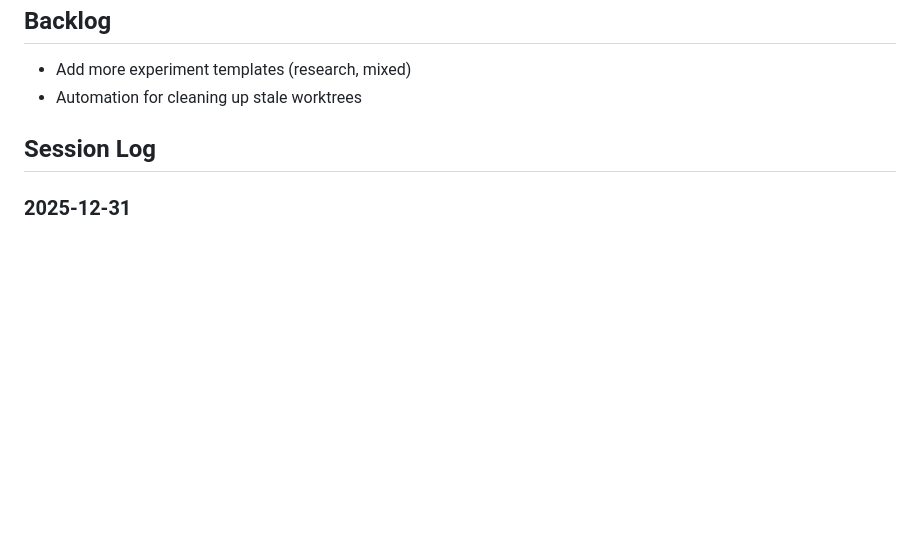
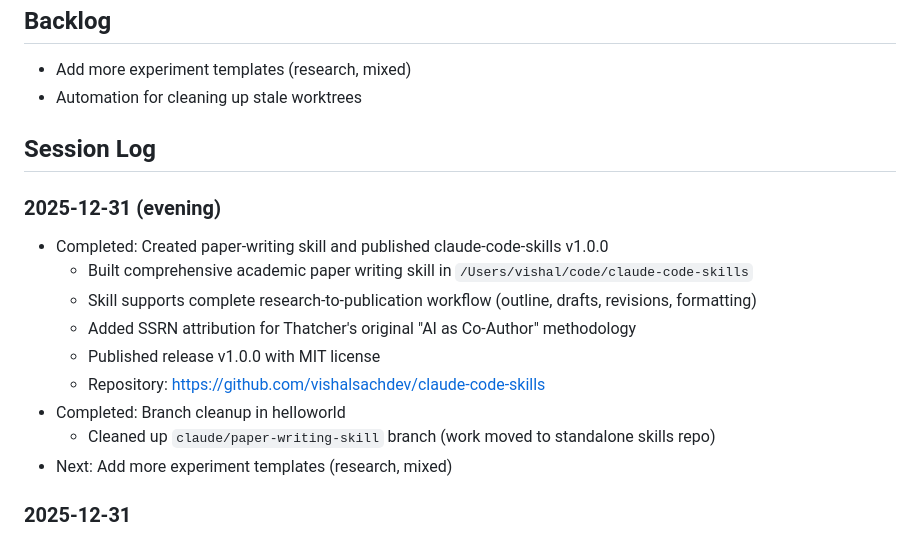
Before and after one commit to vishalsachdev/helloworld, a Markdown page: CLAUDE.md, the part around the change. GitHub-like rendering; blank space fills up the shorter version.

Commit message:
Update session log: paper-writing skill published to claude-code-skills v1.0.0
🤖 Generated with [Claude Code](https://claude.com/claude-code)

Co-Authored-By: Claude Sonnet 4.5 <noreply@anthropic.com>

```diff
--- a/CLAUDE.md
+++ b/CLAUDE.md
@@ -53,6 +53,17 @@ Session management tools tested in [exp-claude-code-tools-test](docs/experiments
 - Automation for cleaning up stale worktrees
 
 ## Session Log
+### 2025-12-31 (evening)
+- Completed: Created paper-writing skill and published claude-code-skills v1.0.0
+  - Built comprehensive academic paper writing skill in `/Users/vishal/code/claude-code-skills`
+  - Skill supports complete research-to-publication workflow (outline, drafts, revisions, formatting)
+  - Added SSRN attribution for Thatcher's original "AI as Co-Author" methodology
+  - Published release v1.0.0 with MIT license
+  - Repository: https://github.com/vishalsachdev/claude-code-skills
+- Completed: Branch cleanup in helloworld
+  - Cleaned up `claude/paper-writing-skill` branch (work moved to standalone skills repo)
+- Next: Add more experiment templates (research, mixed)
+
 ### 2025-12-31
 - Completed: Created sw-llm-kb experiment (Simon Willison LLM Knowledge Base)
   - New worktree at ../sw-llm-kb on branch exp/sw-llm-kb-vishal (orphan branch)
```
